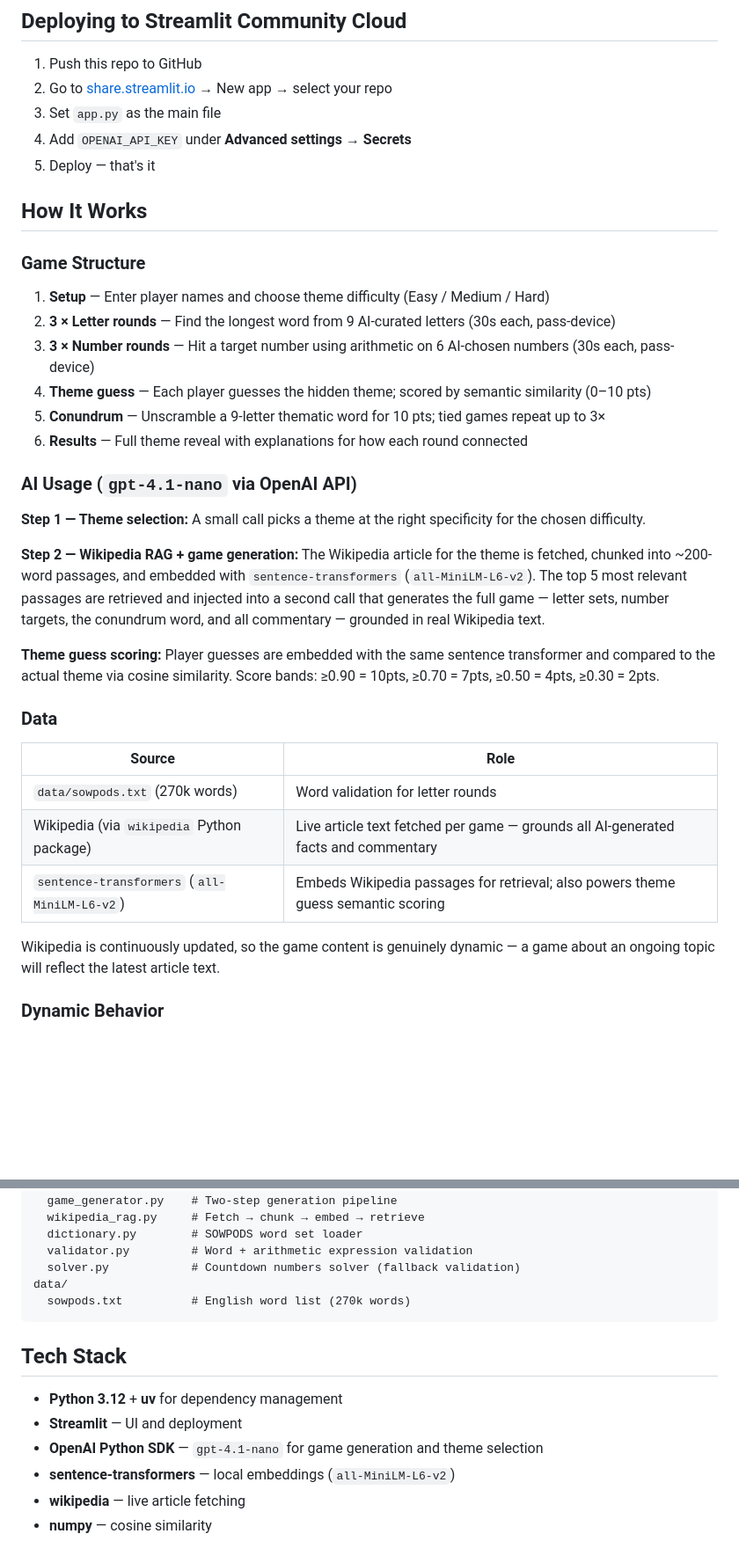
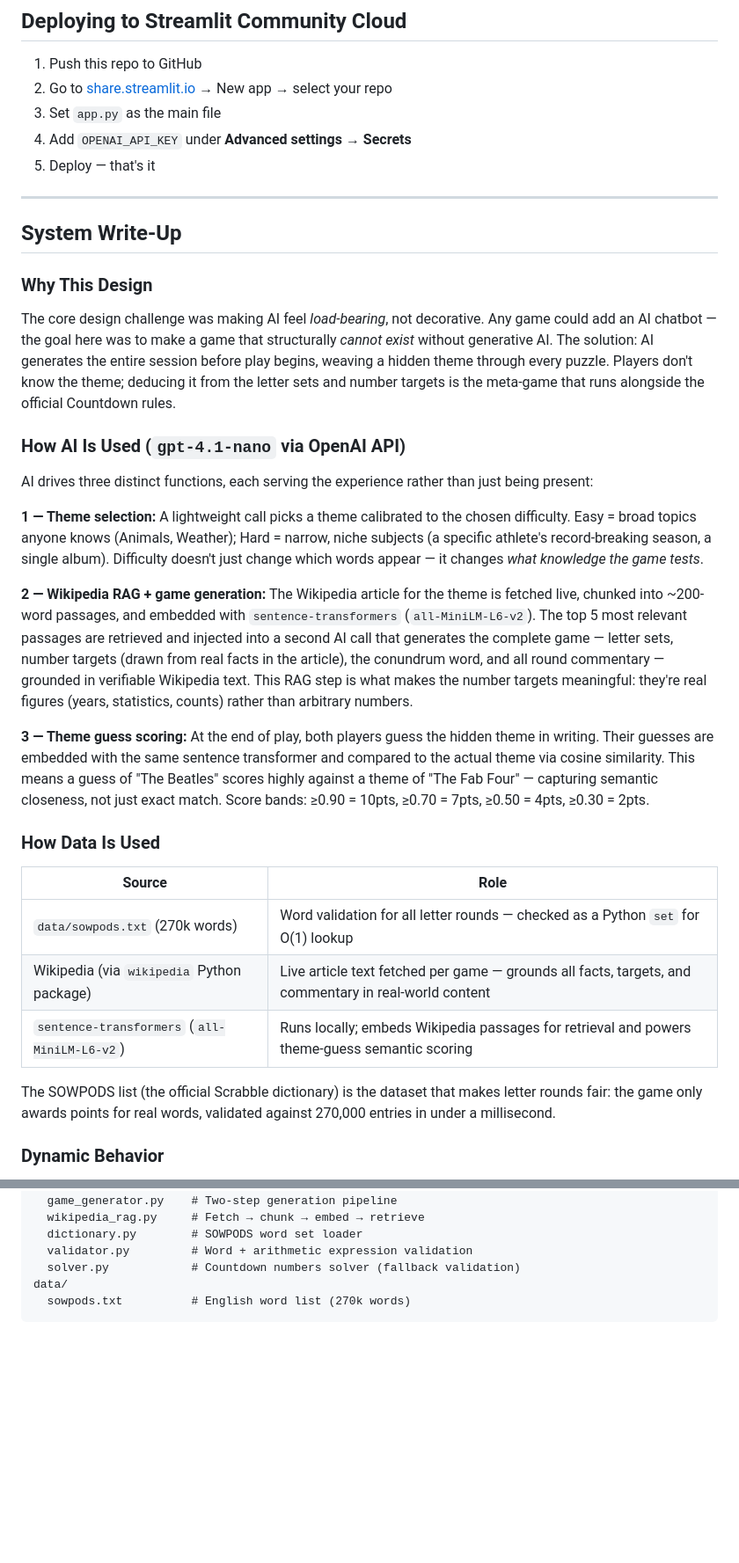
Before and after one commit to teighanmiller/countdown, a Markdown page: README.md, 2 parts joined by grey strips. Shown at 88% size. Rendered like a GitHub page; blank space fills up the shorter version.

````diff
--- a/README.md
+++ b/README.md
@@ -35,33 +37,33 @@ streamlit run app.py
 4. Add `OPENAI_API_KEY` under **Advanced settings → Secrets**
 5. Deploy — that's it
 
-## How It Works
+---
 
-### Game Structure
-1. **Setup** — Enter player names and choose theme difficulty (Easy / Medium / Hard)
-2. **3 × Letter rounds** — Find the longest word from 9 AI-curated letters (30s each, pass-device)
-3. **3 × Number rounds** — Hit a target number using arithmetic on 6 AI-chosen numbers (30s each, pass-device)
-4. **Theme guess** — Each player guesses the hidden theme; scored by semantic similarity (0–10 pts)
-5. **Conundrum** — Unscramble a 9-letter thematic word for 10 pts; tied games repeat up to 3×
-6. **Results** — Full theme reveal with explanations for how each round connected
+## System Write-Up
 
-### AI Usage (`gpt-4.1-nano` via OpenAI API)
+### Why This Design
 
-**Step 1 — Theme selection:** A small call picks a theme at the right specificity for the chosen difficulty.
+The core design challenge was making AI feel *load-bearing*, not decorative. Any game could add an AI chatbot — the goal here was to make a game that structurally *cannot exist* without generative AI. The solution: AI generates the entire session before play begins, weaving a hidden theme through every puzzle. Players don't know the theme; deducing it from the letter sets and number targets is the meta-game that runs alongside the official Countdown rules.
 
-**Step 2 — Wikipedia RAG + game generation:** The Wikipedia article for the theme is fetched, chunked into ~200-word passages, and embedded with `sentence-transformers` (`all-MiniLM-L6-v2`). The top 5 most relevant passages are retrieved and injected into a second call that generates the full game — letter sets, number targets, the conundrum word, and all commentary — grounded in real Wikipedia text.
+### How AI Is Used (`gpt-4.1-nano` via OpenAI API)
 
-**Theme guess scoring:** Player guesses are embedded with the same sentence transformer and compared to the actual theme via cosine similarity. Score bands: ≥0.90 = 10pts, ≥0.70 = 7pts, ≥0.50 = 4pts, ≥0.30 = 2pts.
+AI drives three distinct functions, each serving the experience rather than just being present:
 
-### Data
+**1 — Theme selection:** A lightweight call picks a theme calibrated to the chosen difficulty. Easy = broad topics anyone knows (Animals, Weather); Hard = narrow, niche subjects (a specific athlete's record-breaking season, a single album). Difficulty doesn't just change which words appear — it changes *what knowledge the game tests*.
+
+**2 — Wikipedia RAG + game generation:** The Wikipedia article for the theme is fetched live, chunked into ~200-word passages, and embedded with `sentence-transformers` (`all-MiniLM-L6-v2`). The top 5 most relevant passages are retrieved and injected into a second AI call that generates the complete game — letter sets, number targets (drawn from real facts in the article), the conundrum word, and all round commentary — grounded in verifiable Wikipedia text. This RAG step is what makes the number targets meaningful: they're real figures (years, statistics, counts) rather than arbitrary numbers.
+
+**3 — Theme guess scoring:** At the end of play, both players guess the hidden theme in writing. Their guesses are embedded with the same sentence transformer and compared to the actual theme via cosine similarity. This means a guess of "The Beatles" scores highly against a theme of "The Fab Four" — capturing semantic closeness, not just exact match. Score bands: ≥0.90 = 10pts, ≥0.70 = 7pts, ≥0.50 = 4pts, ≥0.30 = 2pts.
+
+### How Data Is Used
 
 | Source | Role |
 |---|---|
-| `data/sowpods.txt` (270k words) | Word validation for letter rounds |
-| Wikipedia (via `wikipedia` Python package) | Live article text fetched per game — grounds all AI-generated facts and commentary |
-| `sentence-transformers` (`all-MiniLM-L6-v2`) | Embeds Wikipedia passages for retrieval; also powers theme guess semantic scoring |
+| `data/sowpods.txt` (270k words) | Word validation for all letter rounds — checked as a Python `set` for O(1) lookup |
+| Wikipedia (via `wikipedia` Python package) | Live article text fetched per game — grounds all facts, targets, and commentary in real-world content |
+| `sentence-transformers` (`all-MiniLM-L6-v2`) | Runs locally; embeds Wikipedia passages for retrieval and powers theme-guess semantic scoring |
 
-Wikipedia is continuously updated, so the game content is genuinely dynamic — a game about an ongoing topic will reflect the latest article text.
+The SOWPODS list (the official Scrabble dictionary) is the dataset that makes letter rounds fair: the game only awards points for real words, validated against 270,000 entries in under a millisecond.
 
 ### Dynamic Behavior
 
@@ -91,12 +127,3 @@ lib/
 data/
   sowpods.txt          # English word list (270k words)
 ```
-
-## Tech Stack
-
-- **Python 3.12** + **uv** for dependency management
-- **Streamlit** — UI and deployment
-- **OpenAI Python SDK** — `gpt-4.1-nano` for game generation and theme selection
-- **sentence-transformers** — local embeddings (`all-MiniLM-L6-v2`)
-- **wikipedia** — live article fetching
-- **numpy** — cosine similarity
````
Also changed, not shown: other parts of README.md (+38 -2 lines).
